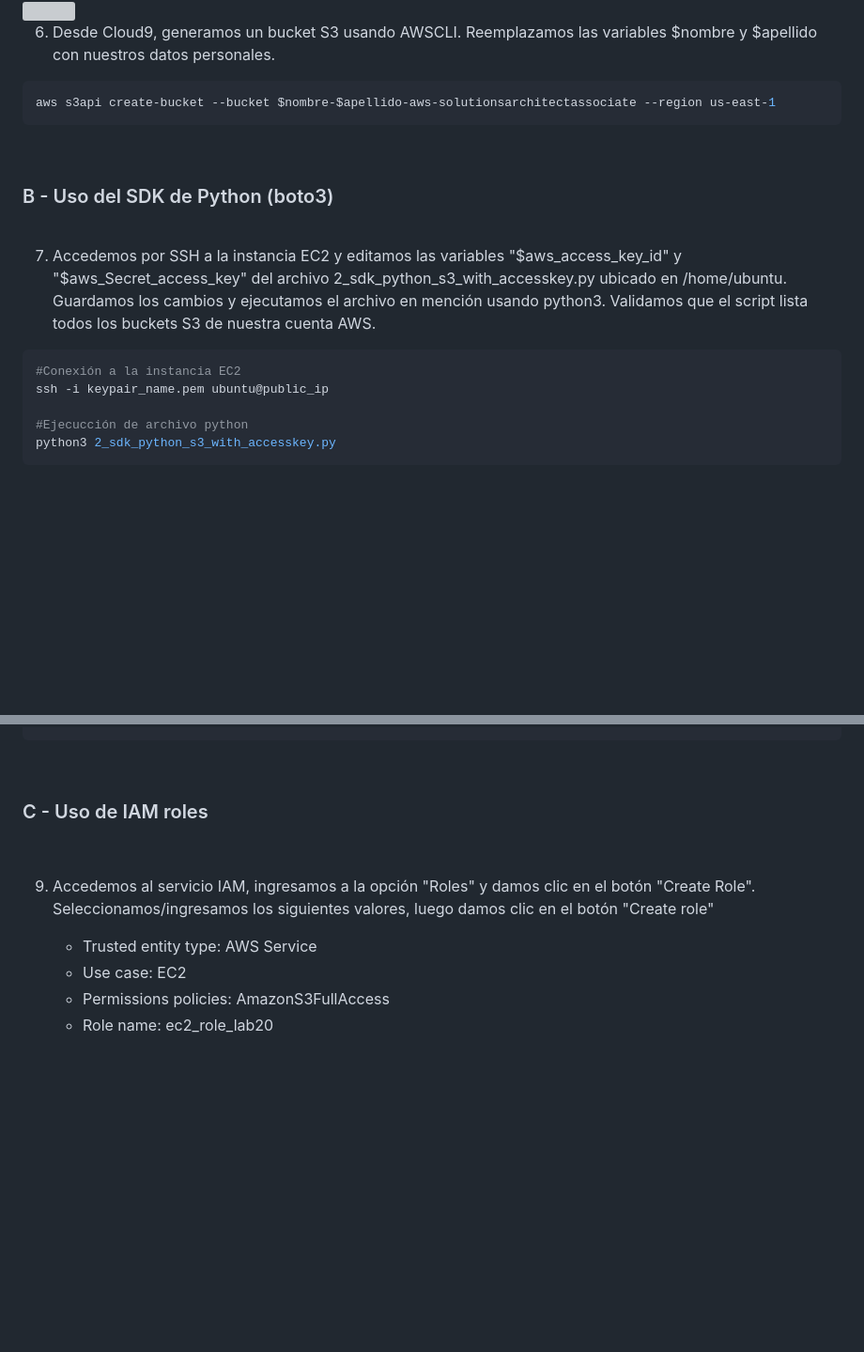
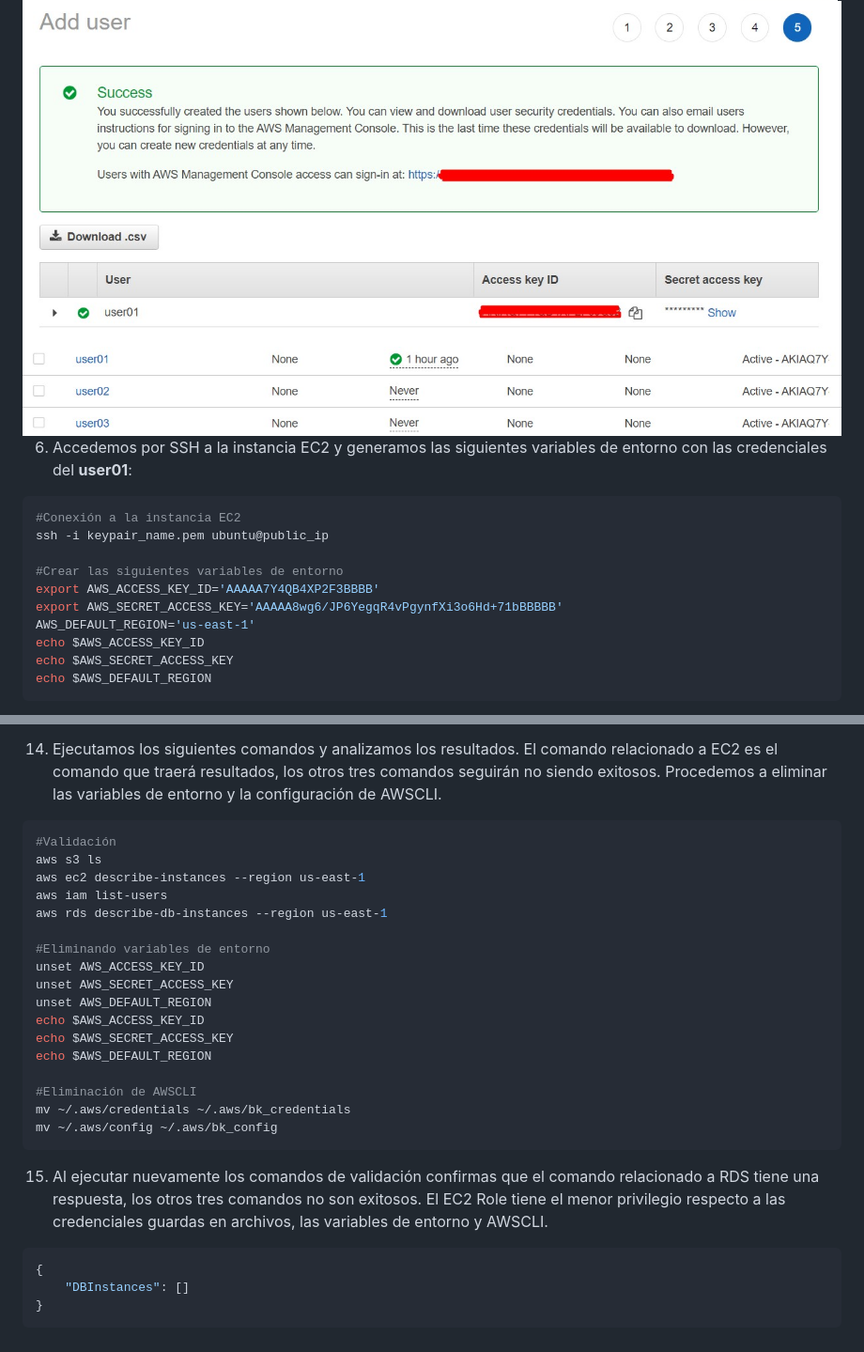
Before and after one commit to jbarreto7991/aws-solutionsarchitectassociate, a Markdown page: Lab-21/README-Lab21.md, 2 parts joined by grey strips. Shown: that part at 94% size. GitHub-like rendering; pictures changed too: Lab-21/images/Lab21_05.jpg (added), Lab-21/images/Lab21_06.jpg (added), Lab-21/images/Lab21_07.jpg (added); blank space fills up the shorter version; grey boxes are pictures that could not be loaded.

````diff
--- a/Lab-21/README-Lab21.md
+++ b/Lab-21/README-Lab21.md
@@ -67,27 +76,25 @@ aws cloudformation create-stack --stack-name lab21-iam-evaluates-credentials --t
 
 <br>
 
-<img src="images/Lab20_06.jpg">
+<img src="images/Lab21_06.jpg">
 
 <br>
 
-6. Desde Cloud9, generamos un bucket S3 usando AWSCLI. Reemplazamos las variables $nombre y $apellido con nuestros datos personales.
-
-```bash
-aws s3api create-bucket --bucket $nombre-$apellido-aws-solutionsarchitectassociate --region us-east-1
-```
-<br>
-
-### B - Uso del SDK de Python (boto3)
+<img src="images/Lab21_07.jpg">
 
 <br>
 
-7. Accedemos por SSH a la instancia EC2 y editamos las variables "$aws_access_key_id" y "$aws_Secret_access_key" del archivo 2_sdk_python_s3_with_accesskey.py ubicado en /home/ubuntu. Guardamos los cambios y ejecutamos el archivo en mención usando python3. Validamos que el script lista todos los buckets S3 de nuestra cuenta AWS.
+6. Accedemos por SSH a la instancia EC2 y generamos las siguientes variables de entorno con las credenciales del **user01**:
 
 ```bash
 #Conexión a la instancia EC2
 ssh -i keypair_name.pem ubuntu@public_ip
 
-#Ejecucción de archivo python
-python3 2_sdk_python_s3_with_accesskey.py
+#Crear las siguientes variables de entorno
+export AWS_ACCESS_KEY_ID='AAAAA7Y4QB4XP2F3BBBB'
+export AWS_SECRET_ACCESS_KEY='AAAAA8wg6/JP6YegqR4vPgynfXi3o6Hd+71bBBBBB'
+AWS_DEFAULT_REGION='us-east-1'
+echo $AWS_ACCESS_KEY_ID
+echo $AWS_SECRET_ACCESS_KEY
+echo $AWS_DEFAULT_REGION
 ```
@@ -105,17 +166,31 @@ python3 2_sdk_python_s3_with_accesskey.py
+14. Ejecutamos los siguientes comandos y analizamos los resultados. El comando relacionado a EC2 es el comando que traerá resultados, los otros tres comandos seguirán no siendo exitosos. Procedemos a eliminar las variables de entorno y la configuración de AWSCLI.
+
+```bash
+#Validación
+aws s3 ls
+aws ec2 describe-instances --region us-east-1
+aws iam list-users
+aws rds describe-db-instances --region us-east-1
+
+#Eliminando variables de entorno
+unset AWS_ACCESS_KEY_ID
+unset AWS_SECRET_ACCESS_KEY
+unset AWS_DEFAULT_REGION
+echo $AWS_ACCESS_KEY_ID
+echo $AWS_SECRET_ACCESS_KEY
+echo $AWS_DEFAULT_REGION
+
+#Eliminación de AWSCLI
+mv ~/.aws/credentials ~/.aws/bk_credentials
+mv ~/.aws/config ~/.aws/bk_config
+```
+
+15. Al ejecutar nuevamente los comandos de validación confirmas que el comando relacionado a RDS tiene una respuesta, los otros tres comandos no son exitosos. El EC2 Role tiene el menor privilegio respecto a las credenciales guardas en archivos, las variables de entorno y AWSCLI.
+
+```bash
+{
+    "DBInstances": []
+}
 ```
 
 <br>
-
-### C - Uso de IAM roles
-
-<br>
-
-9. Accedemos al servicio IAM, ingresamos a la opción "Roles" y damos clic en el botón "Create Role". Seleccionamos/ingresamos los siguientes valores, luego damos clic en el botón "Create role"
-
-    * Trusted entity type: AWS Service
-    * Use case: EC2
-    * Permissions policies: AmazonS3FullAccess
-    * Role name: ec2_role_lab20
-
-<br>
-
````
Also changed, not shown: other parts of Lab-21/README-Lab21.md (+83 -57 lines), Lab-21/images/Lab21_02.jpg (added), Lab-21/images/Lab21_03.jpg (added), Lab-21/images/Lab21_04.jpg (added), 3 other files.
